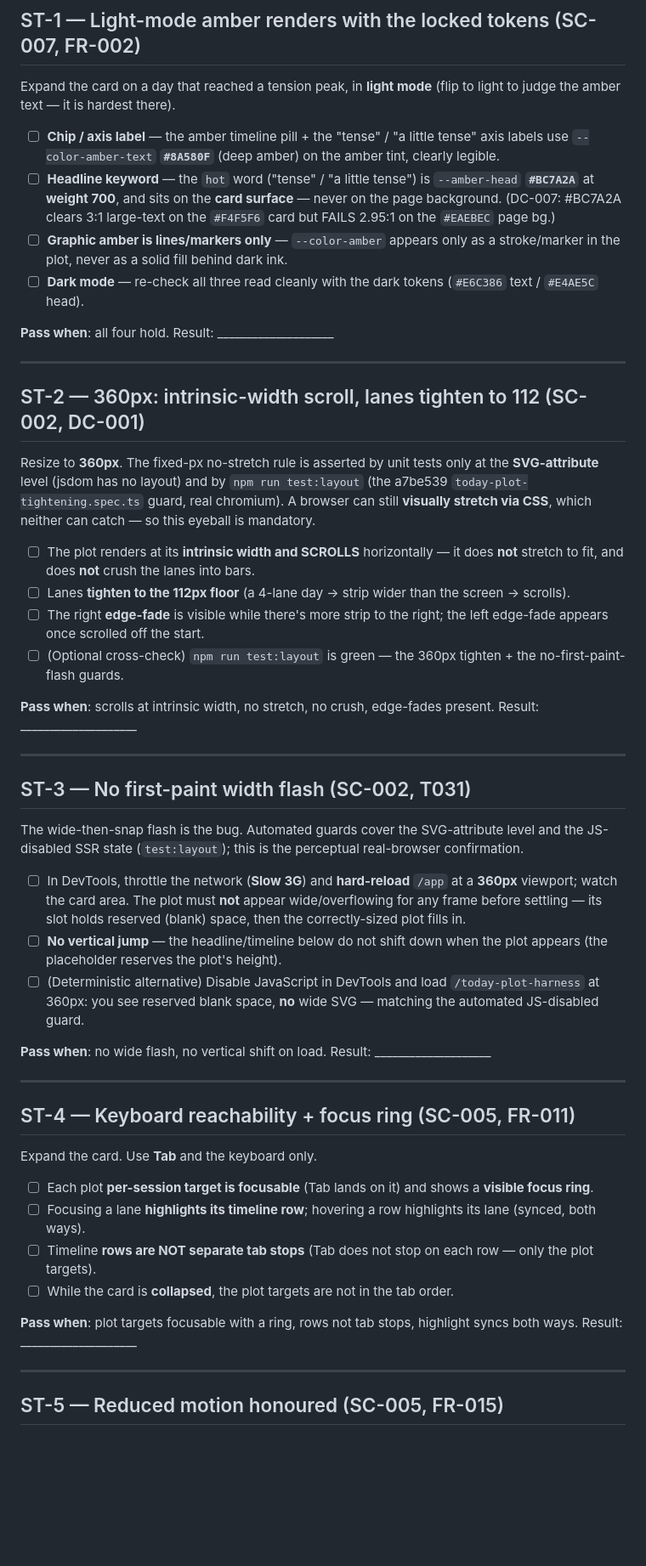
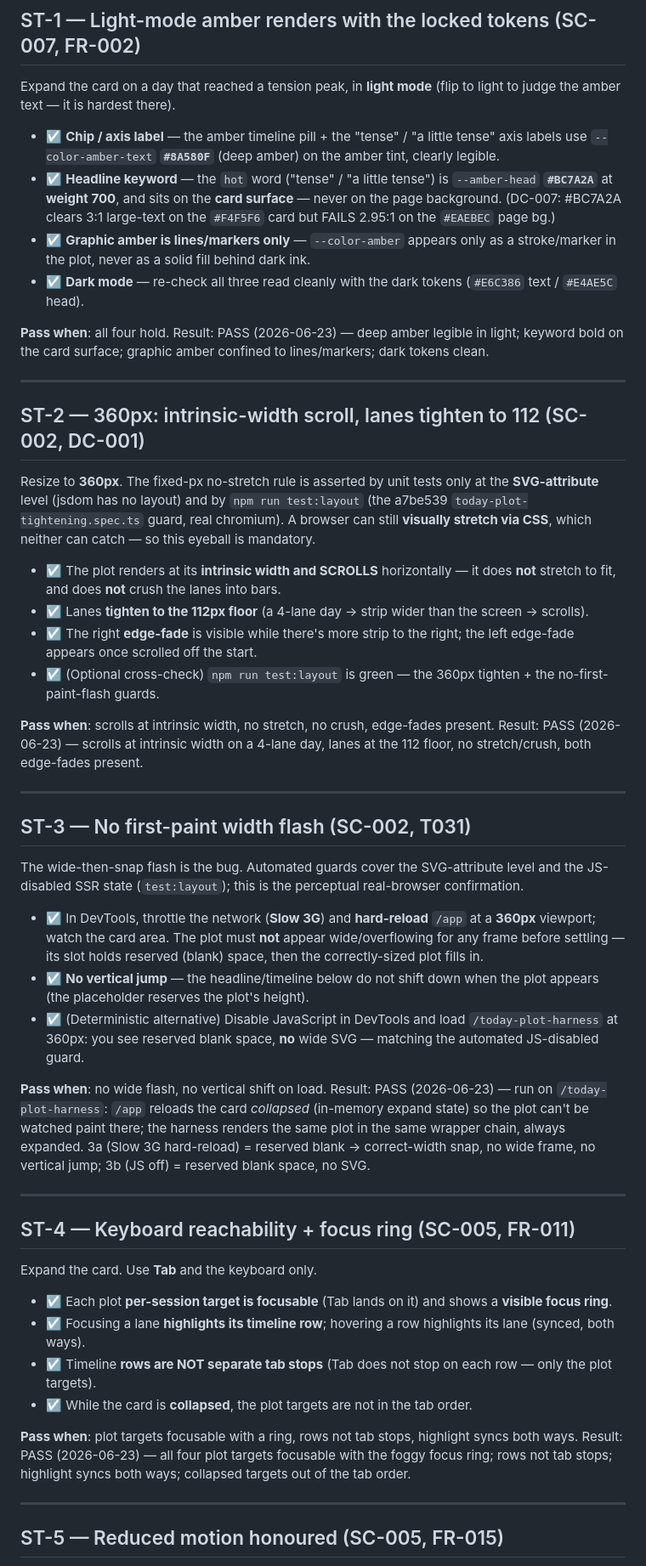
Before and after one commit to mohamedasem318/Serenify, a Markdown page: specs/009-today-card-trend-redesign/smoke-tests.md, the part around one of its changes. Shown at 85% size. Rendered like a GitHub page; blank space fills up the shorter version.

```diff
--- a/specs/009-today-card-trend-redesign/smoke-tests.md
+++ b/specs/009-today-card-trend-redesign/smoke-tests.md
@@ -22,16 +22,16 @@ Toggle light/dark with the in-app ThemeToggle. Visual source of truth: `serenify
 Expand the card on a day that reached a tension peak, in **light mode** (flip to light to judge the
 amber text — it is hardest there).
 
-- ☐ **Chip / axis label** — the amber timeline pill + the "tense" / "a little tense" axis labels use
+- ☑ **Chip / axis label** — the amber timeline pill + the "tense" / "a little tense" axis labels use
   `--color-amber-text` **`#8A580F`** (deep amber) on the amber tint, clearly legible.
-- ☐ **Headline keyword** — the `hot` word ("tense" / "a little tense") is `--amber-head` **`#BC7A2A`**
+- ☑ **Headline keyword** — the `hot` word ("tense" / "a little tense") is `--amber-head` **`#BC7A2A`**
   at **weight 700**, and sits on the **card surface** — never on the page background. (DC-007: #BC7A2A
   clears 3:1 large-text on the `#F4F5F6` card but FAILS 2.95:1 on the `#EAEBEC` page bg.)
-- ☐ **Graphic amber is lines/markers only** — `--color-amber` appears only as a stroke/marker in the
+- ☑ **Graphic amber is lines/markers only** — `--color-amber` appears only as a stroke/marker in the
   plot, never as a solid fill behind dark ink.
-- ☐ **Dark mode** — re-check all three read cleanly with the dark tokens (`#E6C386` text / `#E4AE5C` head).
+- ☑ **Dark mode** — re-check all three read cleanly with the dark tokens (`#E6C386` text / `#E4AE5C` head).
 
-**Pass when**: all four hold. Result: ____________________
+**Pass when**: all four hold. Result: PASS (2026-06-23) — deep amber legible in light; keyword bold on the card surface; graphic amber confined to lines/markers; dark tokens clean.
 
 ---
 
@@ -42,15 +42,15 @@ level (jsdom has no layout) and by `npm run test:layout` (the a7be539 `today-plo
 guard, real chromium). A browser can still **visually stretch via CSS**, which neither can catch — so
 this eyeball is mandatory.
 
-- ☐ The plot renders at its **intrinsic width and SCROLLS** horizontally — it does **not** stretch to
+- ☑ The plot renders at its **intrinsic width and SCROLLS** horizontally — it does **not** stretch to
   fit, and does **not** crush the lanes into bars.
-- ☐ Lanes **tighten to the 112px floor** (a 4-lane day → strip wider than the screen → scrolls).
-- ☐ The right **edge-fade** is visible while there's more strip to the right; the left edge-fade
+- ☑ Lanes **tighten to the 112px floor** (a 4-lane day → strip wider than the screen → scrolls).
+- ☑ The right **edge-fade** is visible while there's more strip to the right; the left edge-fade
   appears once scrolled off the start.
-- ☐ (Optional cross-check) `npm run test:layout` is green — the 360px tighten + the no-first-paint-flash
+- ☑ (Optional cross-check) `npm run test:layout` is green — the 360px tighten + the no-first-paint-flash
   guards.
 
-**Pass when**: scrolls at intrinsic width, no stretch, no crush, edge-fades present. Result: ____________________
+**Pass when**: scrolls at intrinsic width, no stretch, no crush, edge-fades present. Result: PASS (2026-06-23) — scrolls at intrinsic width on a 4-lane day, lanes at the 112 floor, no stretch/crush, both edge-fades present.
 
 ---
 
@@ -59,15 +59,15 @@ this eyeball is mandatory.
 The wide-then-snap flash is the bug. Automated guards cover the SVG-attribute level and the JS-disabled
 SSR state (`test:layout`); this is the perceptual real-browser confirmation.
 
-- ☐ In DevTools, throttle the network (**Slow 3G**) and **hard-reload** `/app` at a **360px** viewport;
+- ☑ In DevTools, throttle the network (**Slow 3G**) and **hard-reload** `/app` at a **360px** viewport;
   watch the card area. The plot must **not** appear wide/overflowing for any frame before settling — its
   slot holds reserved (blank) space, then the correctly-sized plot fills in.
-- ☐ **No vertical jump** — the headline/timeline below do not shift down when the plot appears (the
+- ☑ **No vertical jump** — the headline/timeline below do not shift down when the plot appears (the
   placeholder reserves the plot's height).
-- ☐ (Deterministic alternative) Disable JavaScript in DevTools and load `/today-plot-harness` at 360px:
+- ☑ (Deterministic alternative) Disable JavaScript in DevTools and load `/today-plot-harness` at 360px:
   you see reserved blank space, **no** wide SVG — matching the automated JS-disabled guard.
 
-**Pass when**: no wide flash, no vertical shift on load. Result: ____________________
+**Pass when**: no wide flash, no vertical shift on load. Result: PASS (2026-06-23) — run on `/today-plot-harness`: `/app` reloads the card *collapsed* (in-memory expand state) so the plot can't be watched paint there; the harness renders the same plot in the same wrapper chain, always expanded. 3a (Slow 3G hard-reload) = reserved blank → correct-width snap, no wide frame, no vertical jump; 3b (JS off) = reserved blank space, no SVG.
 
 ---
 
@@ -75,12 +75,12 @@ SSR state (`test:layout`); this is the perceptual real-browser confirmation.
 
 Expand the card. Use **Tab** and the keyboard only.
 
-- ☐ Each plot **per-session target is focusable** (Tab lands on it) and shows a **visible focus ring**.
-- ☐ Focusing a lane **highlights its timeline row**; hovering a row highlights its lane (synced, both ways).
-- ☐ Timeline **rows are NOT separate tab stops** (Tab does not stop on each row — only the plot targets).
-- ☐ While the card is **collapsed**, the plot targets are not in the tab order.
+- ☑ Each plot **per-session target is focusable** (Tab lands on it) and shows a **visible focus ring**.
+- ☑ Focusing a lane **highlights its timeline row**; hovering a row highlights its lane (synced, both ways).
+- ☑ Timeline **rows are NOT separate tab stops** (Tab does not stop on each row — only the plot targets).
+- ☑ While the card is **collapsed**, the plot targets are not in the tab order.
 
-**Pass when**: plot targets focusable with a ring, rows not tab stops, highlight syncs both ways. Result: ____________________
+**Pass when**: plot targets focusable with a ring, rows not tab stops, highlight syncs both ways. Result: PASS (2026-06-23) — all four plot targets focusable with the foggy focus ring; rows not tab stops; highlight syncs both ways; collapsed targets out of the tab order.
 
 ---
 
```
Also changed, not shown: other parts of specs/009-today-card-trend-redesign/smoke-tests.md (+18 -18 lines).
